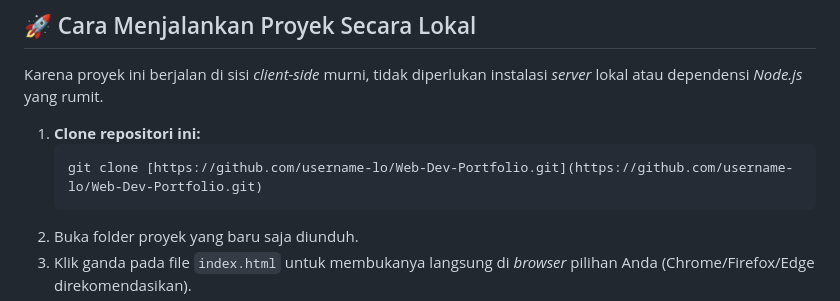
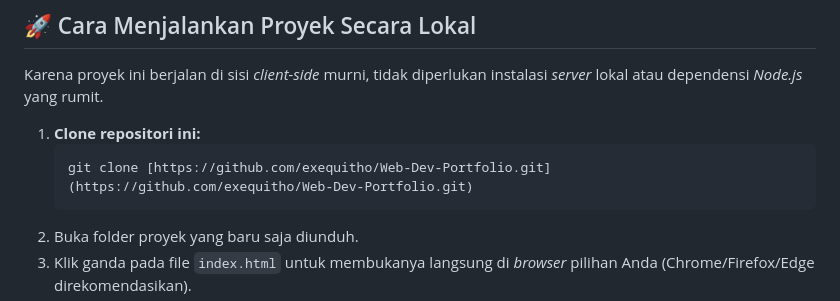
Before and after one commit to Exequitho/Web-Dev-Portfolio, a Markdown page: README.md, the part around the change. GitHub-like rendering.

````diff
--- a/README.md
+++ b/README.md
@@ -62,7 +62,7 @@ Karena proyek ini berjalan di sisi *client-side* murni, tidak diperlukan instala
 
 1.  **Clone repositori ini:**
     ```bash
-    git clone [https://github.com/username-lo/Web-Dev-Portfolio.git](https://github.com/username-lo/Web-Dev-Portfolio.git)
+    git clone [https://github.com/exequitho/Web-Dev-Portfolio.git](https://github.com/exequitho/Web-Dev-Portfolio.git)
     ```
 2.  Buka folder proyek yang baru saja diunduh.
 3.  Klik ganda pada file `index.html` untuk membukanya langsung di *browser* pilihan Anda (Chrome/Firefox/Edge direkomendasikan).
````
